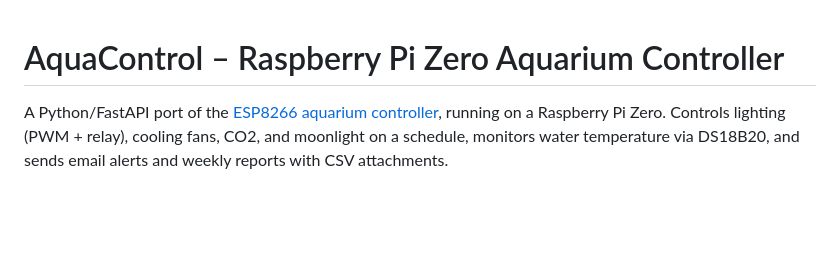
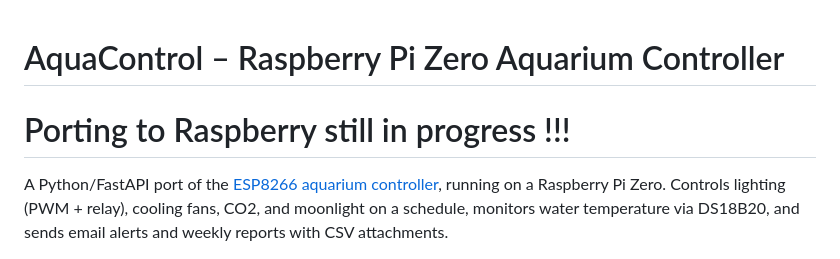
Before and after one commit to sschmitt78mtk/aquacontrol, a Markdown page: README.md, the part around the change. Drawn GitHub-style; blank space fills up the shorter version.

Commit message:
Update README with porting status to Raspberry Pi
Added a note about the ongoing porting process to Raspberry Pi.

```diff
--- a/README.md
+++ b/README.md
@@ -1,4 +1,6 @@
 # AquaControl – Raspberry Pi Zero Aquarium Controller
+
+# Porting to Raspberry still in progress !!!
 
 A Python/FastAPI port of the [ESP8266 aquarium controller](https://github.com/sschmitt78mtk/aquacontrol/tree/ESP8266), running on a Raspberry Pi Zero. Controls lighting (PWM + relay), cooling fans, CO2, and moonlight on a schedule, monitors water temperature via DS18B20, and sends email alerts and weekly reports with CSV attachments.
 
```
